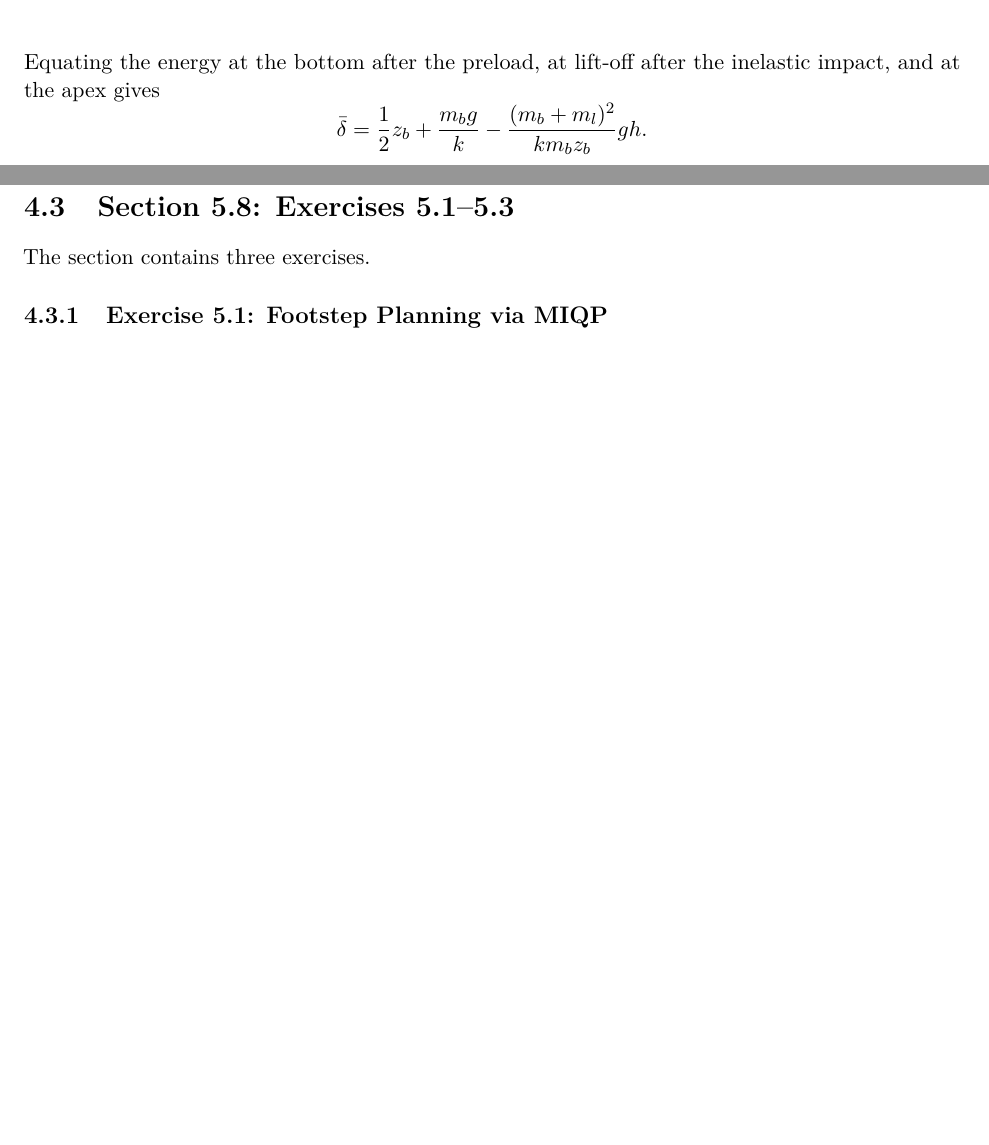
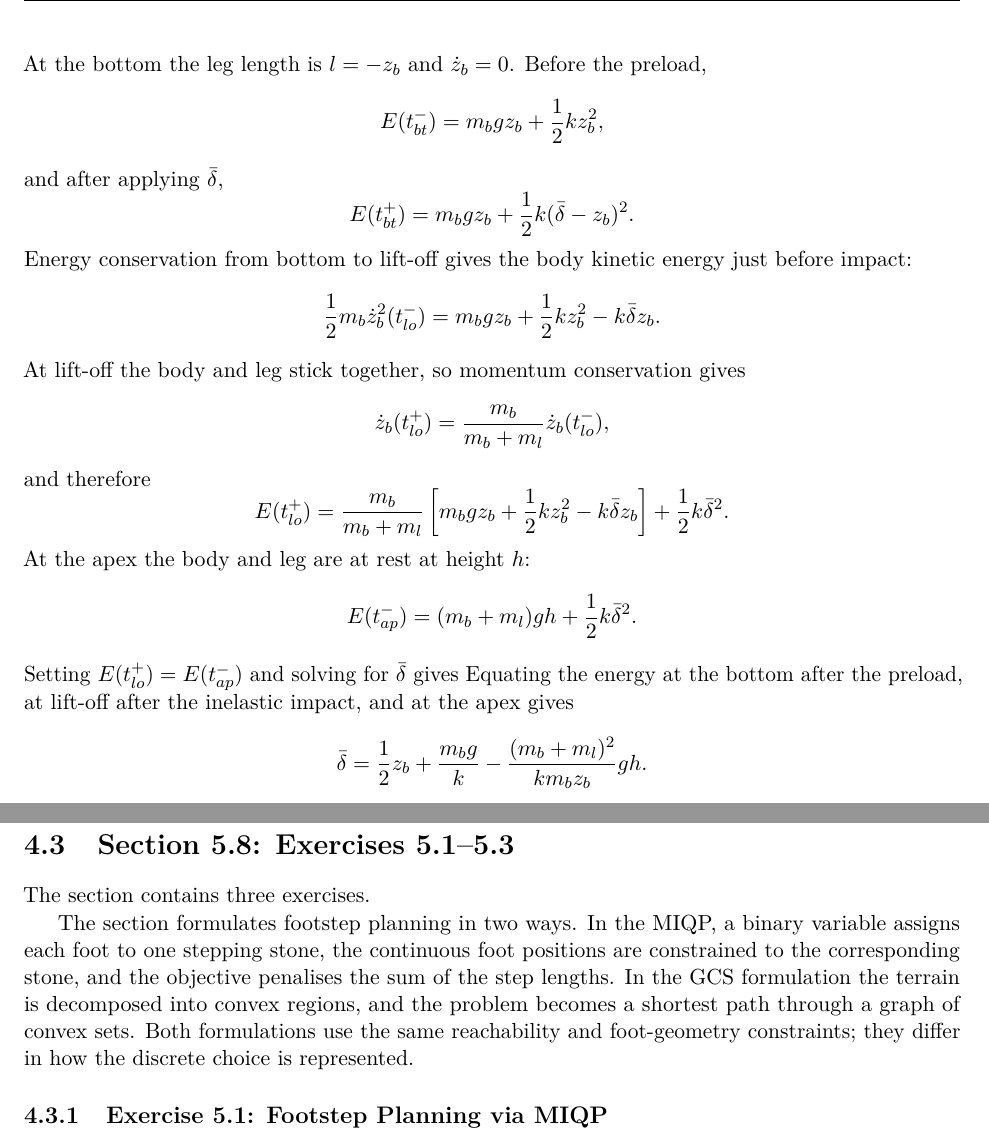
Before and after one commit to zhLeo0525/Embodied-AI, a LaTeX thesis (Assignment_1/Assignment_1_Report.tex): two parts of pages 21 and 24 of 35, joined at a grey line, cut at the place of the change, the shorter picture padded with empty space. Compiled offline with pdfLaTeX.

Commit message:
统一第一人称为 I，补 cart-pole/hopper 推导与 MIQP/GCS 表述

```diff
--- a/Assignment_1/Assignment_1_Report.tex
+++ b/Assignment_1/Assignment_1_Report.tex
@@ -681,6 +691,36 @@ apex it resets the preload to zero.  The mechanical energy is
 E=\frac12m_b\dot z_b^2+\frac12m_l(\dot z_b+\dot l)^2
 +m_bgz_b+m_lg(z_b+l)+\frac12k(l+\delta)^2.
 \]
+At the bottom the leg length is $l=-z_b$ and $\dot z_b=0$.  Before the
+preload,
+\[
+E(t_{bt}^-)=m_bgz_b+\frac12kz_b^2,
+\]
+and after applying $\bar\delta$,
+\[
+E(t_{bt}^+)=m_bgz_b+\frac12k(\bar\delta-z_b)^2.
+\]
+Energy conservation from bottom to lift-off gives the body kinetic energy just
+before impact:
+\[
+\frac12m_b\dot z_b^2(t_{lo}^-)
+=m_bgz_b+\frac12kz_b^2-k\bar\delta z_b.
+\]
+At lift-off the body and leg stick together, so momentum conservation gives
+\[
+\dot z_b(t_{lo}^+)=\frac{m_b}{m_b+m_l}\dot z_b(t_{lo}^-),
+\]
+and therefore
+\[
+E(t_{lo}^+)=\frac{m_b}{m_b+m_l}
+\left[m_bgz_b+\frac12kz_b^2-k\bar\delta z_b\right]
++\frac12k\bar\delta^2.
+\]
+At the apex the body and leg are at rest at height $h$:
+\[
+E(t_{ap}^-)=(m_b+m_l)gh+\frac12k\bar\delta^2.
+\]
+Setting $E(t_{lo}^+)=E(t_{ap}^-)$ and solving for $\bar\delta$ gives
 Equating the energy at the bottom after the preload, at lift-off after the
 inelastic impact, and at the apex gives
 \[
@@ -775,6 +815,14 @@ stride is 0.6875~s and the CoM height varies between 0.131 and 0.148~m.}
 \section{Section 5.8: Exercises 5.1--5.3}
 
 The section contains three exercises.
+
+The section formulates footstep planning in two ways.  In the MIQP, a binary
+variable assigns each foot to one stepping stone, the continuous foot positions
+are constrained to the corresponding stone, and the objective penalises the
+sum of the step lengths.  In the GCS formulation the terrain is decomposed
+into convex regions, and the problem becomes a shortest path through a graph
+of convex sets.  Both formulations use the same reachability and foot-geometry
+constraints; they differ in how the discrete choice is represented.
 
 \subsection{Exercise 5.1: Footstep Planning via MIQP}
 The terrain and the footstep sequence are encoded with binary variables.  The
```
Also changed, not shown: Assignment_1/Assignment_1_Report.tex (12 more changed lines), 1 other file.
